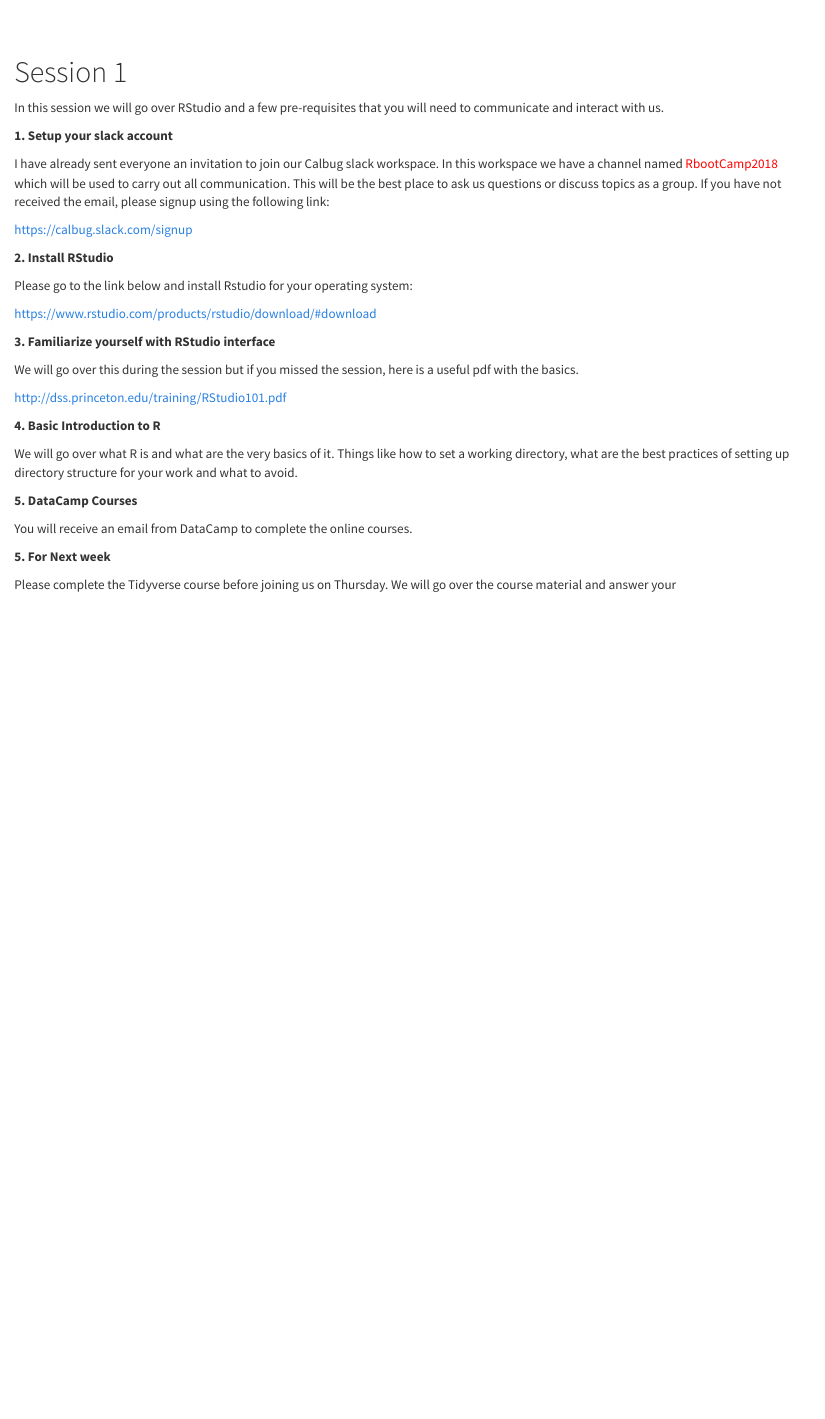
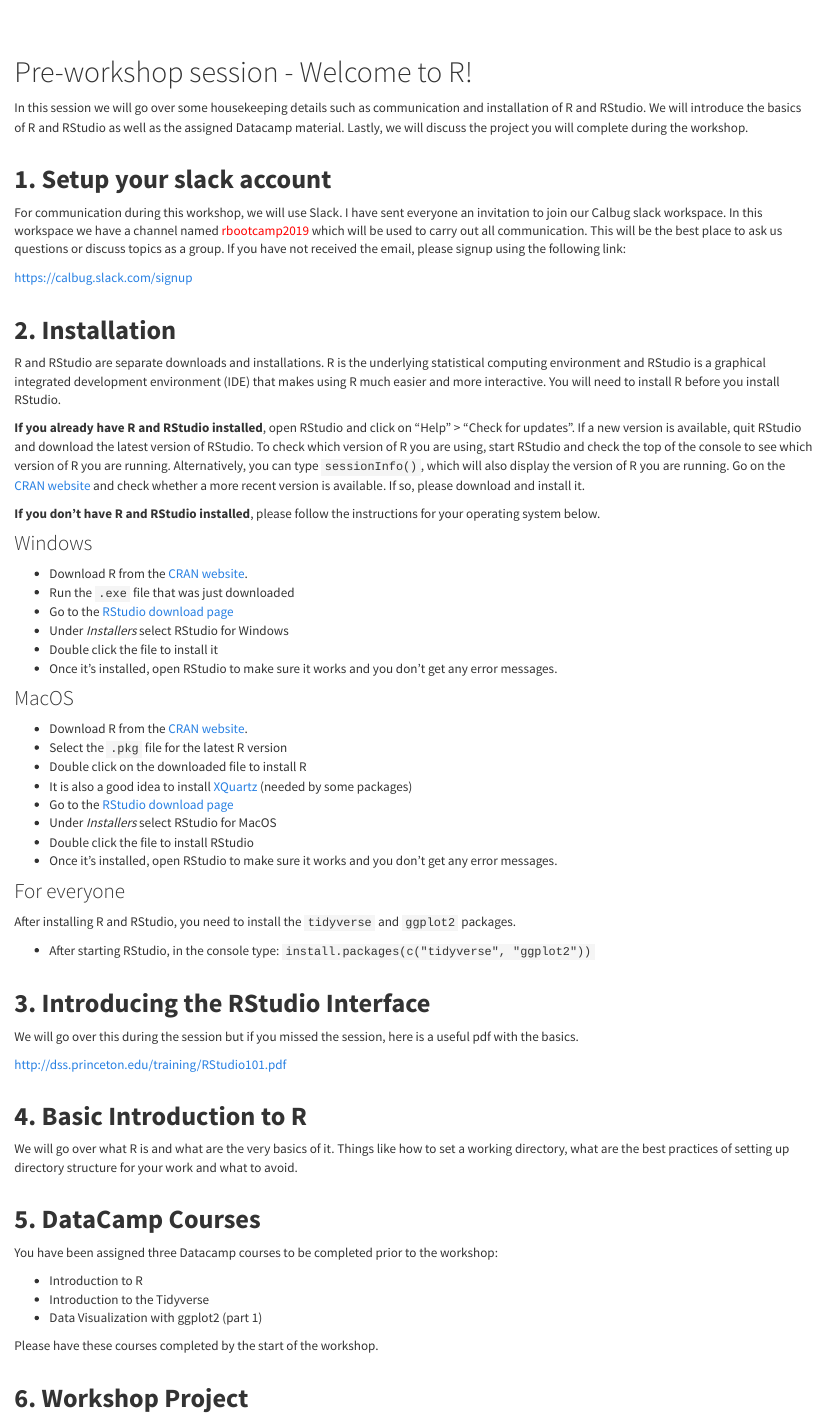
Before and after one commit to alanaschick/Rbootcamp2019, an R Markdown document (Session1.Rmd): the page in a window 1100 px wide, from its top. Rendered offline with R 4.5, knitr and Pandoc, with nearby package versions; a font, style sheet, LaTeX package, included part or bibliography that could not be used is replaced or left out.

Commit message:
add pre-workshop material

```diff
--- a/Session1.Rmd
+++ b/Session1.Rmd
@@ -1,42 +1,85 @@
 <br>
 <br>
 
-# Session 1
+# Pre-workshop session - Welcome to R!
 
-In this session we will go over RStudio and a few pre-requisites that you will need to communicate and interact with us.
+In this session we will go over some housekeeping details such as communication and installation of R and RStudio. We will introduce the basics of R and RStudio as well as the assigned Datacamp material. Lastly, we will discuss the project you will complete during the workshop.
+<br>
+<br>
 
-<b> 1. Setup your slack account </b>
+## <b> 1. Setup your slack account </b>
 
-I have already sent everyone an invitation to join our Calbug slack workspace. In this workspace we have a channel named <font color="red">RbootCamp2018 </font> which will be used to carry out all communication. This will be the best place to ask us questions or discuss topics as a group. If you have not received the email, please signup using the following link:
+For communication during this workshop, we will use Slack. I have sent everyone an invitation to join our Calbug slack workspace. In this workspace we have a channel named <font color="red">rbootcamp2019 </font> which will be used to carry out all communication. This will be the best place to ask us questions or discuss topics as a group. If you have not received the email, please signup using the following link:
 
- https://calbug.slack.com/signup
+https://calbug.slack.com/signup
+<br>
+<br>
 
+## <b> 2. Installation </b>
 
- <b> 2. Install RStudio </b>
+R and RStudio are separate downloads and installations. R is the underlying statistical computing environment and RStudio is a graphical integrated development environment (IDE) that makes using R much easier and more interactive. You will need to install R before you install RStudio.
 
- Please go to the link below and install Rstudio for your operating system:
+<b> If you already have R and RStudio installed</b>, open RStudio and click on "Help" > "Check for updates". If a new version is available, quit RStudio and download the latest version of RStudio. To check which version of R you are using, start RStudio and check the top of the console to see which version of R you are running. Alternatively, you can type `sessionInfo()`, which will also display the version of R you are running. Go on the [CRAN website](https://cran.r-project.org/bin/windows/base/) and check whether a more recent version is available. If so, please download and install it.
 
- https://www.rstudio.com/products/rstudio/download/#download
+<b> If you don't have R and RStudio installed</b>, please follow the instructions for your operating system below.
 
+### Windows
+* Download R from
+  the [CRAN website](http://cran.r-project.org/bin/windows/base/release.htm).
+* Run the `.exe` file that was just downloaded
+* Go to the [RStudio download page](https://www.rstudio.com/products/rstudio/download/#download)
+* Under *Installers* select RStudio for Windows
+* Double click the file to install it
+* Once it's installed, open RStudio to make sure it works and you don't get any
+  error messages.
 
-  <b> 3. Familiarize yourself with RStudio interface </b>
+### MacOS
+* Download R from
+  the [CRAN website](http://cran.r-project.org/bin/macosx).
+* Select the `.pkg` file for the latest R version
+* Double click on the downloaded file to install R
+* It is also a good idea to install [XQuartz](https://www.xquartz.org/) (needed
+  by some packages)
+* Go to the [RStudio download page](https://www.rstudio.com/products/rstudio/download/#download)
+* Under *Installers* select RStudio for MacOS
+* Double click the file to install RStudio
+* Once it's installed, open RStudio to make sure it works and you don't get any
+  error messages.
 
-  We will go over this during the session but if you missed the session, here is a useful pdf with the basics.
+### For everyone
+After installing R and RStudio, you need to install the `tidyverse` and `ggplot2` packages.
 
-  http://dss.princeton.edu/training/RStudio101.pdf
+* After starting RStudio, in the console type:
+  `install.packages(c("tidyverse", "ggplot2"))`
+<br>
+<br>
+
+## <b> 3. Introducing the RStudio Interface </b>
 
 
 
-  <b> 4. Basic Introduction to R </b>
+We will go over this during the session but if you missed the session, here is a useful pdf with the basics.
 
-  We will go over what R is and what are the very basics of it. Things like how to set a working directory, what are the best practices of setting up directory structure for your work and what to avoid.
+http://dss.princeton.edu/training/RStudio101.pdf
+<br>
+<br>
 
+## <b> 4. Basic Introduction to R </b>
 
-  <b> 5. DataCamp Courses </b>
+We will go over what R is and what are the very basics of it. Things like how to set a working directory, what are the best practices of setting up directory structure for your work and what to avoid.
+<br>
+<br>
 
-  You will receive an email from DataCamp to complete the online courses.
+## <b> 5. DataCamp Courses </b>
 
+You have been assigned three Datacamp courses to be completed prior to the workshop:
 
-  <b> 5. For Next week </b>
+* Introduction to R
+* Introduction to the Tidyverse
+* Data Visualization with ggplot2 (part 1)
 
-  Please complete the Tidyverse course before joining us on Thursday. We will go over the course material and answer your
+Please have these courses completed by the start of the workshop.
+<br>
+<br>
+
+## <b> 6. Workshop Project </b>
--- a/_site.yml
+++ b/_site.yml
@@ -12,7 +12,7 @@ navbar:
       icon: ion-clipboard
     - text: "Schedule"
       href: Schedule.html
-#      icon: ion-calendar
+      icon: ion-calendar
 #    - text: "Project"
 #      href: Project.html
 #      icon: ion-settings
```
Also changed, not shown: Schedule.Rmd (+4 -5 lines), Schedule.html, Session1.html.
